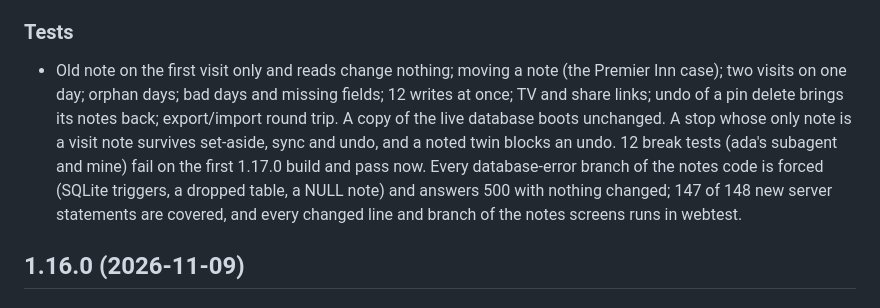
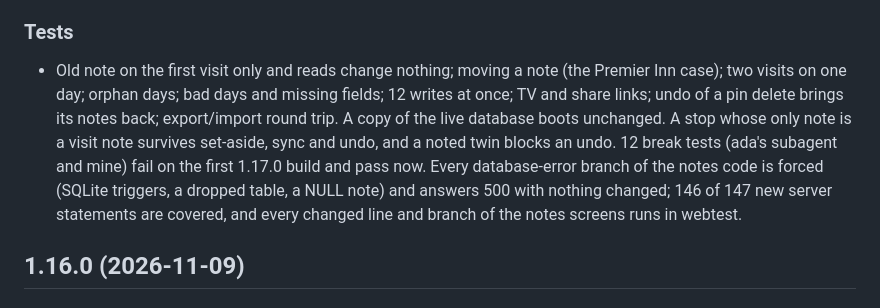
Before and after one commit to sinful1992/wanderstamp, a Markdown page: CHANGELOG.md, the part around the change. GitHub-like rendering.

Commit message:
CHANGELOG: correct the 1.17.0 coverage count (146/147)

```diff
--- a/CHANGELOG.md
+++ b/CHANGELOG.md
@@ -9,7 +9,7 @@
 - Notes per visit: new table `visit_notes` (pin + local day). Every visit in `/api/map`, the trips and the TV carries its `day` and `note`; a note whose day has no visit any more stays in the pin's `other_notes`. `PATCH /api/pins/{id}` takes `note_day` (and `from_day` to move a note) in one transaction. A pin's old note keeps showing on its first visit until it is written once. Export and import carry the notes; older exports still import. A photo stop with a visit note is never removed as empty (last photo set aside, photos gone from Immich, undo), so its note isn't lost. Share links and the TV don't receive `other_notes` (notes shown at no stop). A write that would hide or erase a note is refused with 409 and changes nothing: a plain `note` on a pin with visit notes (a page from before 1.17.0), a visit note on a pin whose old note has no visit, and a move onto a day holding other words (including an old note still on the first visit).
 
 ### Tests
-- Old note on the first visit only and reads change nothing; moving a note (the Premier Inn case); two visits on one day; orphan days; bad days and missing fields; 12 writes at once; TV and share links; undo of a pin delete brings its notes back; export/import round trip. A copy of the live database boots unchanged. A stop whose only note is a visit note survives set-aside, sync and undo, and a noted twin blocks an undo. 12 break tests (ada's subagent and mine) fail on the first 1.17.0 build and pass now. Every database-error branch of the notes code is forced (SQLite triggers, a dropped table, a NULL note) and answers 500 with nothing changed; 147 of 148 new server statements are covered, and every changed line and branch of the notes screens runs in webtest.
+- Old note on the first visit only and reads change nothing; moving a note (the Premier Inn case); two visits on one day; orphan days; bad days and missing fields; 12 writes at once; TV and share links; undo of a pin delete brings its notes back; export/import round trip. A copy of the live database boots unchanged. A stop whose only note is a visit note survives set-aside, sync and undo, and a noted twin blocks an undo. 12 break tests (ada's subagent and mine) fail on the first 1.17.0 build and pass now. Every database-error branch of the notes code is forced (SQLite triggers, a dropped table, a NULL note) and answers 500 with nothing changed; 146 of 147 new server statements are covered, and every changed line and branch of the notes screens runs in webtest.
 
 ## 1.16.0 (2026-11-09)
 
```
